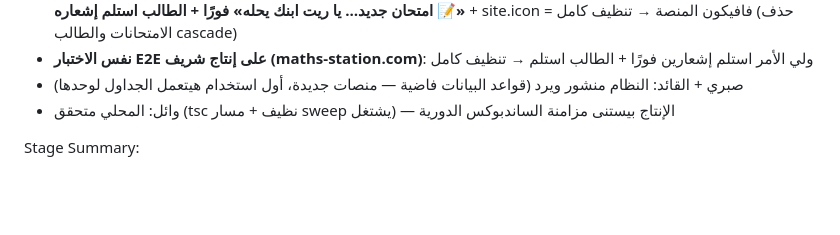
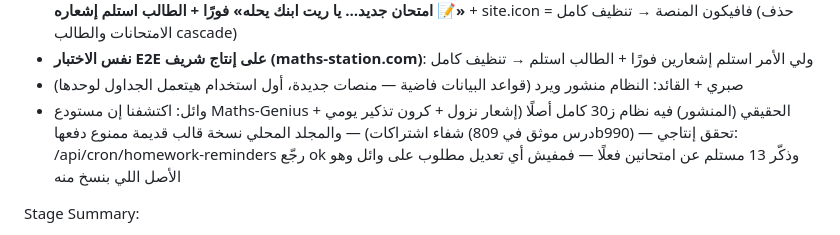
Before and after one commit to Adam-Hawash/Zicola-Math, a Markdown page: worklog.md, the part around the change. GitHub-like rendering; blank space fills up the shorter version.

Commit message:
Z-30: توثيق نهائي — وائل الحقيقية فيها نظام ز30 شغال (كرون اتأكد إنتاجيًا) والمحلي قالب قديم

```diff
--- a/worklog.md
+++ b/worklog.md
@@ -204,7 +204,7 @@ Work Log:
 - **اختبار E2E كامل على إنتاج زيكولا**: تسجيل طالب (اتقبل active تلقائيًا) + ولي أمر → إنزال امتحان → **ولي الأمر استلم إشعار «📝 امتحان جديد… يا ريت ابنك يحله» فورًا + الطالب استلم إشعاره** + site.icon = فافيكون المنصة → تنظيف كامل (حذف الامتحانات والطالب cascade)
 - **نفس الاختبار E2E على إنتاج شريف (maths-station.com)**: ولي الأمر استلم إشعارين فورًا + الطالب استلم → تنظيف كامل
 - صبري + القائد: النظام منشور ويرد (قواعد البيانات فاضية — منصات جديدة، أول استخدام هيتعمل الجداول لوحدها)
-- وائل: المحلي متحقق (tsc نظيف + مسار sweep يشتغل) — الإنتاج بيستنى مزامنة الساندبوكس الدورية
+- وائل: اكتشفنا إن مستودع Maths-Genius الحقيقي (المنشور) فيه نظام ز30 كامل أصلًا (إشعار نزول + كرون تذكير يومي + شفاء اشتراكات) — والمجلد المحلي نسخة قالب قديمة ممنوع دفعها (درس موثق في 809b990) — تحقق إنتاجي: /api/cron/homework-reminders رجّع ok وذكّر 13 مستلم عن امتحانين فعلًا — فمفيش أي تعديل مطلوب على وائل وهو الأصل اللي بنسخ منه
 
 Stage Summary:
 - المنصات كلها دلوقتي: نزول واجب/امتحان = إشعار فوري لولي الأمر (وللطالب) + تحذير 24 ساعة قبل قفل الامتحانات المحددة بوقت + تنبيه بعد 24 ساعة من غير حل — كل الإشعارات داخلية وPush بصورة فافيكون كل منصة — والسبب الجذري (استبعاد طلاب active) اتصلح في كل ملفات الإشعارات
```
